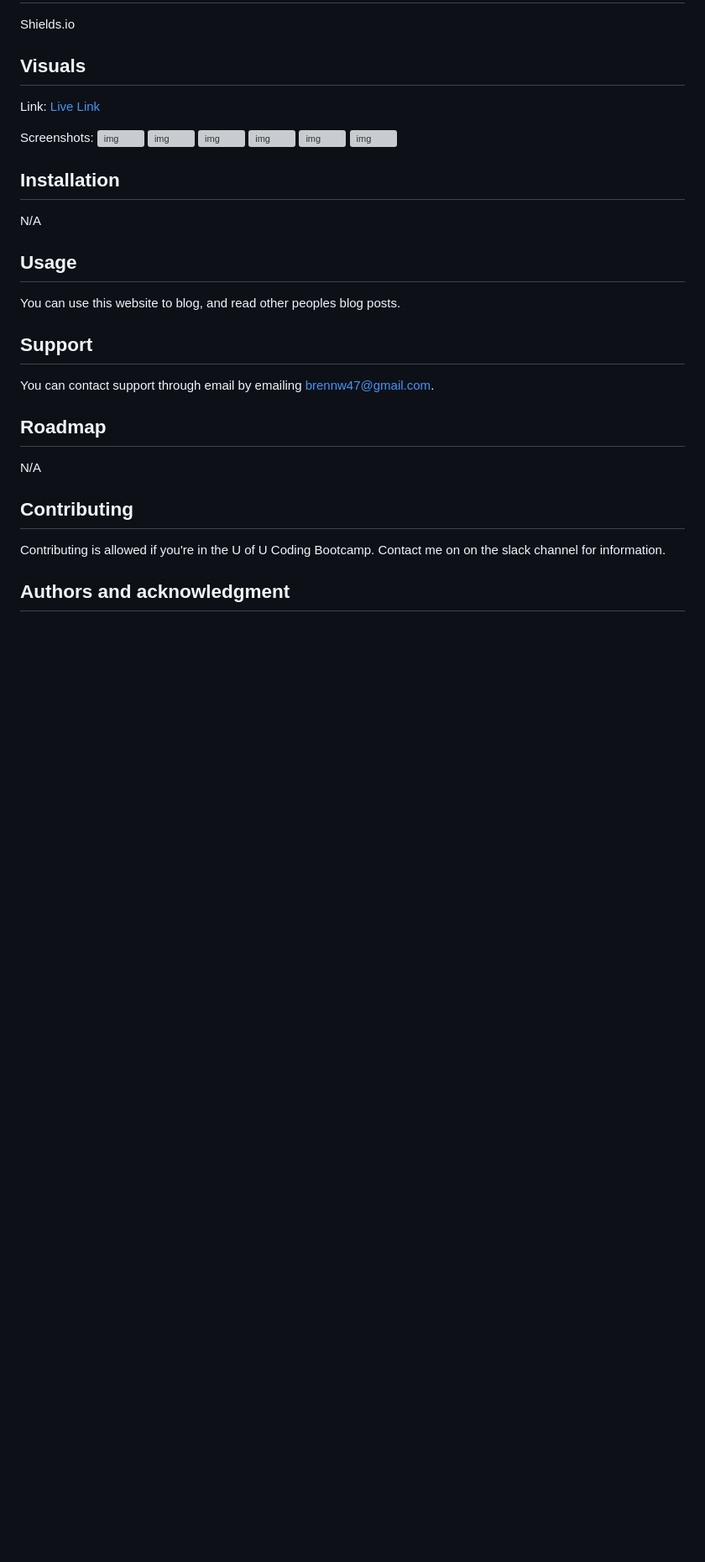
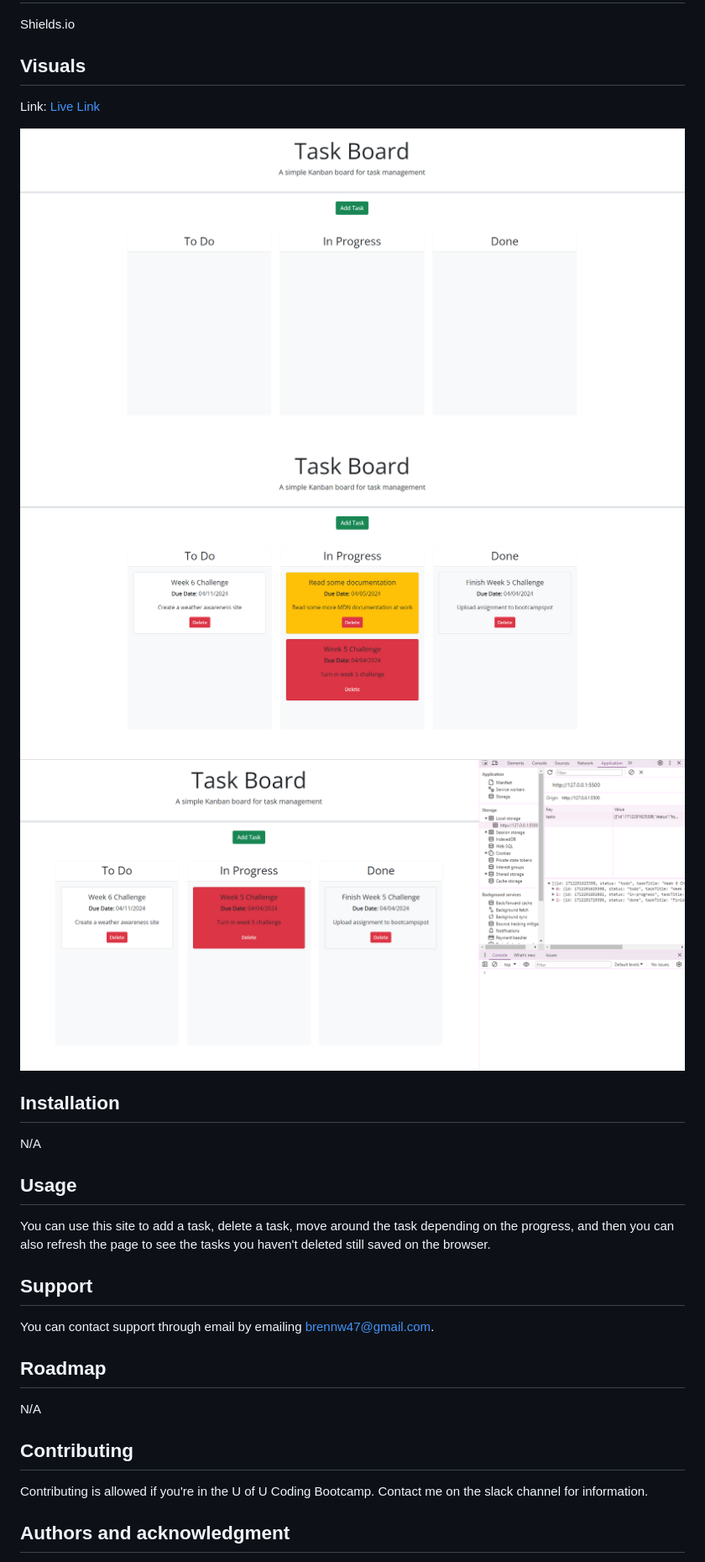
Before and after one commit to bwater47/Kanban-Board, a Markdown page: README.md, the part around the change printed below. Shown: that part at 84% size. Rendered like a GitHub page; pictures changed too: assets/images/DeletedTasks.png (added), assets/images/Modal.png (added), assets/images/Tasks.png (added); blank space fills up the shorter version; grey boxes are pictures that could not be loaded.

```diff
--- a/README.md
+++ b/README.md
@@ -10,19 +10,15 @@ Shields.io
 ## Visuals
 Link: <a href="https://bwater47.github.io/Kanban-Board/" alt="live site link">Live Link</a>
 
-Screenshots:
-![img](./assets/images/Screen1.png)
-![img](./assets/images/Screen2.png)
-![img](./assets/images/Screen3.png)
-![img](./assets/images/Screen4.png)
-![img](./assets/images/Screen5.png)
-![img](./assets/images/Screen6.png)
+![img](./assets/images/Modal.png)
+![img](./assets/images/Tasks.png)
+![img](./assets/images/DeletedTasks.png)
 
 ## Installation
 N/A
 
 ## Usage
-You can use this website to blog, and read other peoples blog posts.
+You can use this site to add a task, delete a task, move around the task depending on the progress, and then you can also refresh the page to see the tasks you haven't deleted still saved on the browser.
 
 ## Support
 You can contact support through email by emailing brennw47@gmail.com.
@@ -31,6 +27,6 @@ You can contact support through email by emailing brennw47@gmail.com.
 N/A
 
 ## Contributing
-Contributing is allowed if you're in the U of U Coding Bootcamp. Contact me on on the slack channel for information.
+Contributing is allowed if you're in the U of U Coding Bootcamp. Contact me on the slack channel for information.
 
 ## Authors and acknowledgment
```
Also changed, not shown: other parts of README.md (+3 -3 lines), 1 other file.
